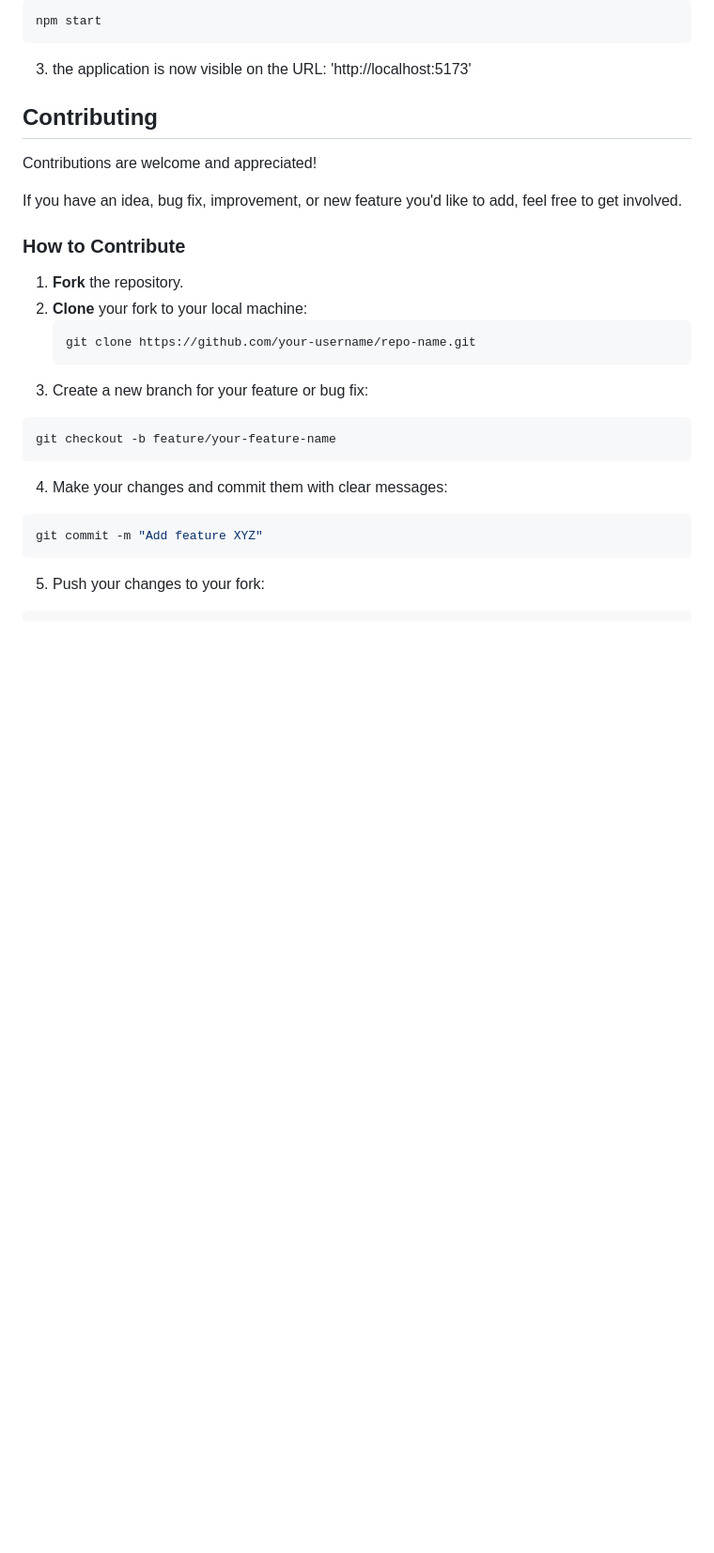
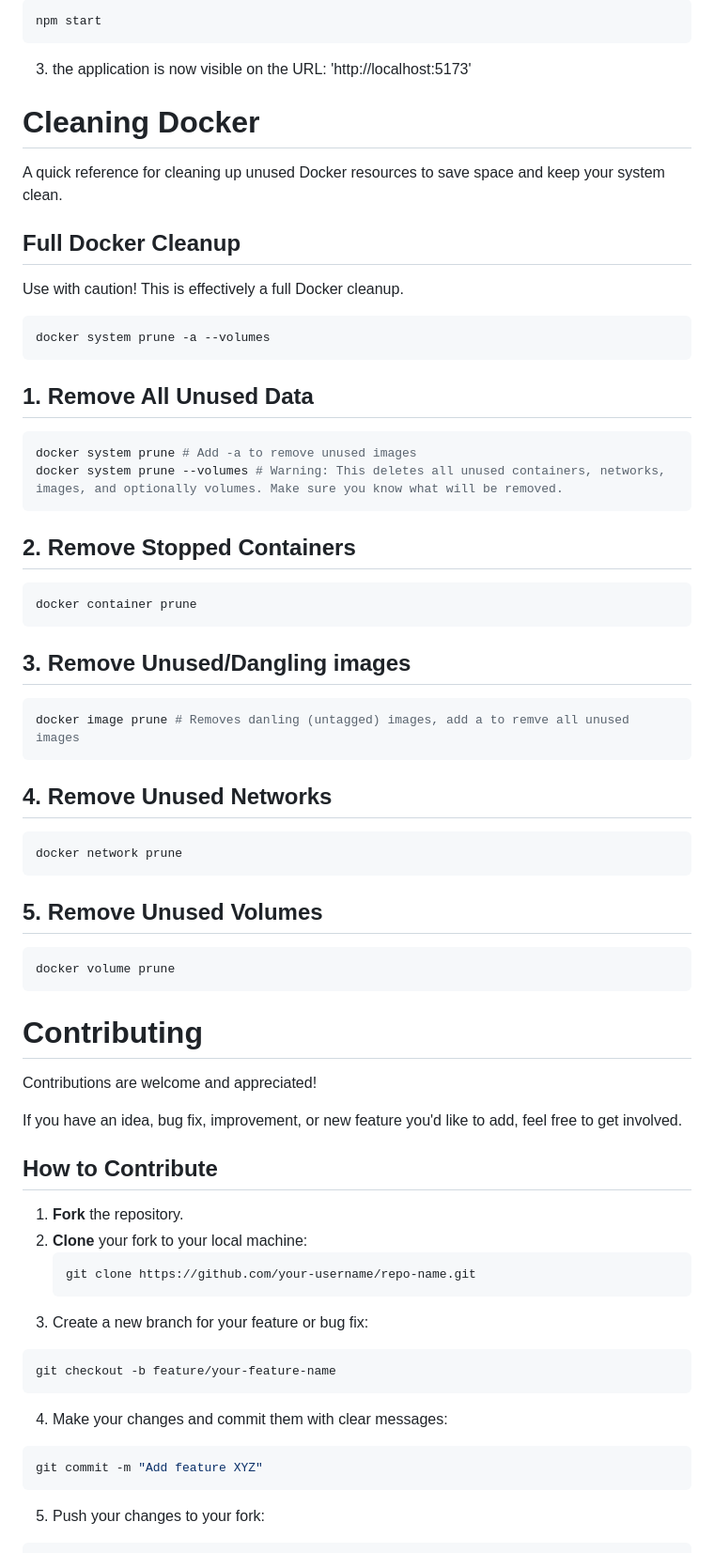
Before and after one commit to Jawen04/PasswordPal, a Markdown page: README.md, the part around one of its changes. Shown at 94% size. Rendered like a GitHub page; blank space fills up the shorter version.

````diff
--- a/README.md
+++ b/README.md
@@ -88,13 +89,53 @@ npm start
 3. the application is now visible on the URL: 'http://localhost:5173'
 
 
-## Contributing
+# Cleaning Docker
+
+A quick reference for cleaning up unused Docker resources to save space and keep your system clean.
+
+
+## Full Docker Cleanup
+
+ Use with caution! This is effectively a full Docker cleanup.
+```bash
+docker system prune -a --volumes
+```
+
+## 1. Remove All Unused Data
+
+```bash
+docker system prune # Add -a to remove unused images
+docker system prune --volumes # Warning: This deletes all unused containers, networks, images, and optionally volumes. Make sure you know what will be removed.
+```
+
+## 2. Remove Stopped Containers
+```bash
+docker container prune
+```
+
+## 3. Remove Unused/Dangling images
+
+```bash
+docker image prune # Removes danling (untagged) images, add a to remve all unused images
+```
+
+## 4. Remove Unused Networks
+```bash
+docker network prune
+```
+
+## 5. Remove Unused Volumes
+```bash
+docker volume prune
+```
+
+# Contributing
 
 Contributions are welcome and appreciated!
 
 If you have an idea, bug fix, improvement, or new feature you'd like to add, feel free to get involved.
 
-### How to Contribute
+## How to Contribute
 
 1. **Fork** the repository.
 2. **Clone** your fork to your local machine:
````
Also changed, not shown: other parts of README.md (+3 -2 lines).
